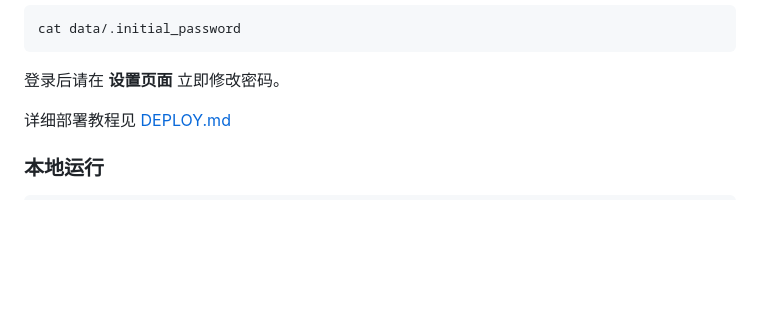
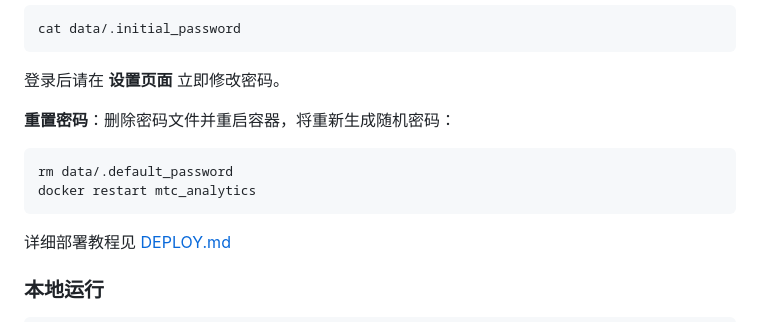
Before and after one commit to hello-yunshu/mtc_analytics, a Markdown page: README.md, the part around the change. Rendered like a GitHub page; blank space fills up the shorter version.

Commit message:
docs: 添加重置默认密码说明

````diff
--- a/README.md
+++ b/README.md
@@ -63,6 +63,12 @@ cat data/.initial_password
 ```
 
 登录后请在 **设置页面** 立即修改密码。
+
+**重置密码**：删除密码文件并重启容器，将重新生成随机密码：
+```bash
+rm data/.default_password
+docker restart mtc_analytics
+```
 
 详细部署教程见 [DEPLOY.md](DEPLOY.md)
 
````
